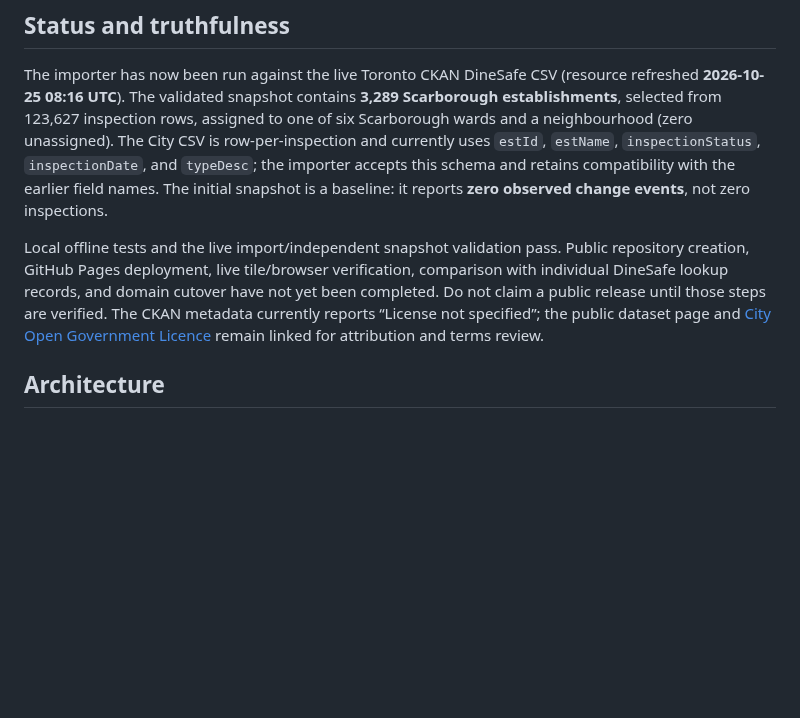
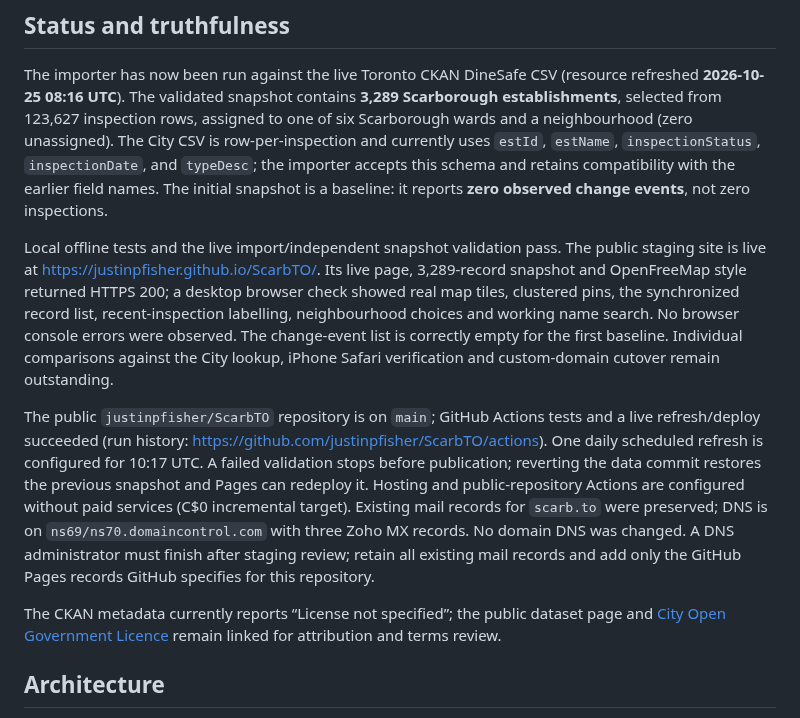
Before and after one commit to justinpfisher/ScarbTO, a Markdown page: README.md, the part around the change. Drawn GitHub-style; blank space fills up the shorter version.

Commit message:
Document live DineSafe staging status

```diff
--- a/README.md
+++ b/README.md
@@ -6,7 +6,11 @@ A static, interactive map with a **real City of Toronto DineSafe inspection feed
 
 The importer has now been run against the live Toronto CKAN DineSafe CSV (resource refreshed **2026-10-25 08:16 UTC**). The validated snapshot contains **3,289 Scarborough establishments**, selected from 123,627 inspection rows, assigned to one of six Scarborough wards and a neighbourhood (zero unassigned). The City CSV is row-per-inspection and currently uses `estId`, `estName`, `inspectionStatus`, `inspectionDate`, and `typeDesc`; the importer accepts this schema and retains compatibility with the earlier field names. The initial snapshot is a baseline: it reports **zero observed change events**, not zero inspections.
 
-Local offline tests and the live import/independent snapshot validation pass. Public repository creation, GitHub Pages deployment, live tile/browser verification, comparison with individual DineSafe lookup records, and domain cutover have not yet been completed. Do not claim a public release until those steps are verified. The CKAN metadata currently reports “License not specified”; the public dataset page and [City Open Government Licence](https://open.toronto.ca/open-data-licence/) remain linked for attribution and terms review.
+Local offline tests and the live import/independent snapshot validation pass. The public staging site is live at <https://justinpfisher.github.io/ScarbTO/>. Its live page, 3,289-record snapshot and OpenFreeMap style returned HTTPS 200; a desktop browser check showed real map tiles, clustered pins, the synchronized record list, recent-inspection labelling, neighbourhood choices and working name search. No browser console errors were observed. The change-event list is correctly empty for the first baseline. Individual comparisons against the City lookup, iPhone Safari verification and custom-domain cutover remain outstanding.
+
+The public `justinpfisher/ScarbTO` repository is on `main`; GitHub Actions tests and a live refresh/deploy succeeded (run history: <https://github.com/justinpfisher/ScarbTO/actions>). One daily scheduled refresh is configured for 10:17 UTC. A failed validation stops before publication; reverting the data commit restores the previous snapshot and Pages can redeploy it. Hosting and public-repository Actions are configured without paid services (C$0 incremental target). Existing mail records for `scarb.to` were preserved; DNS is on `ns69/ns70.domaincontrol.com` with three Zoho MX records. No domain DNS was changed. A DNS administrator must finish after staging review; retain all existing mail records and add only the GitHub Pages records GitHub specifies for this repository.
+
+The CKAN metadata currently reports “License not specified”; the public dataset page and [City Open Government Licence](https://open.toronto.ca/open-data-licence/) remain linked for attribution and terms review.
 
 ## Architecture
 
```
